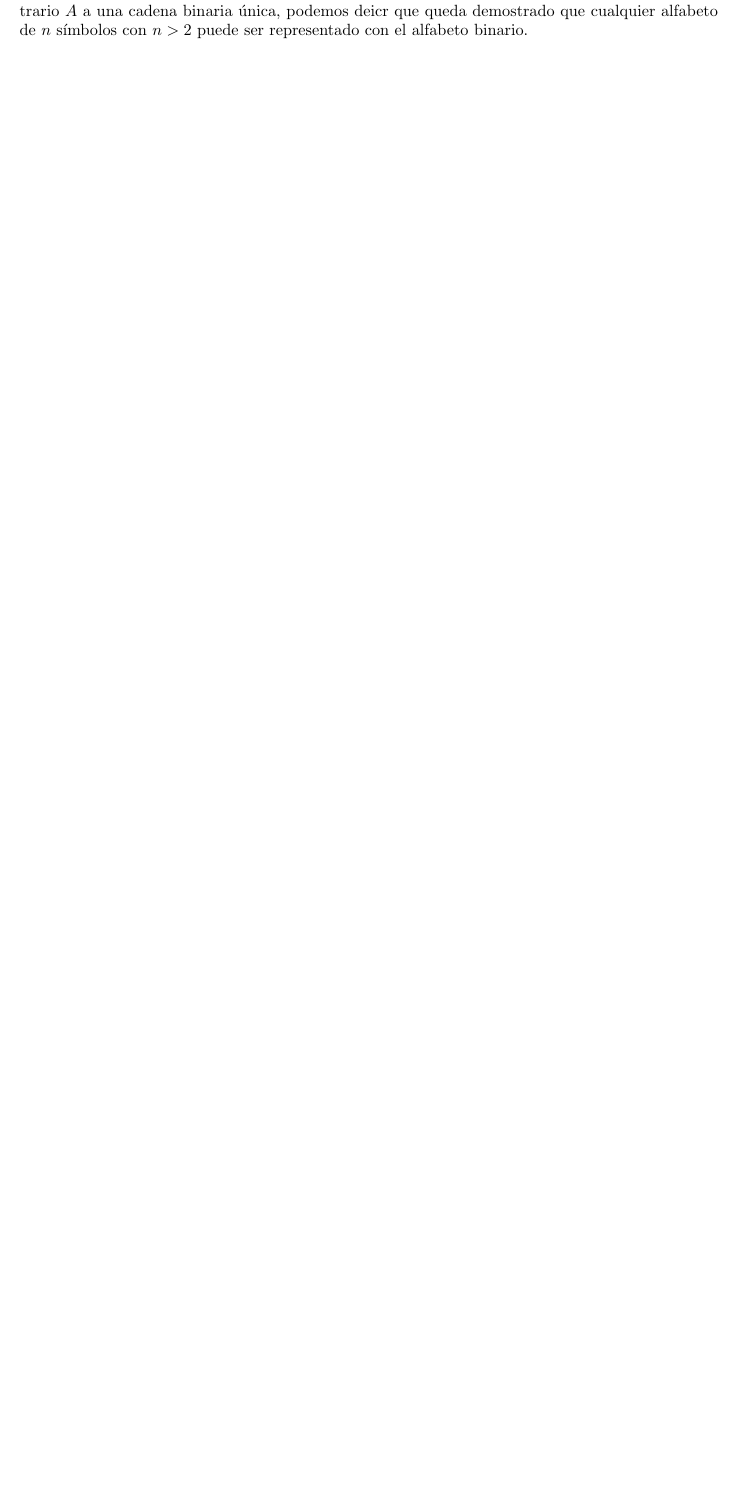
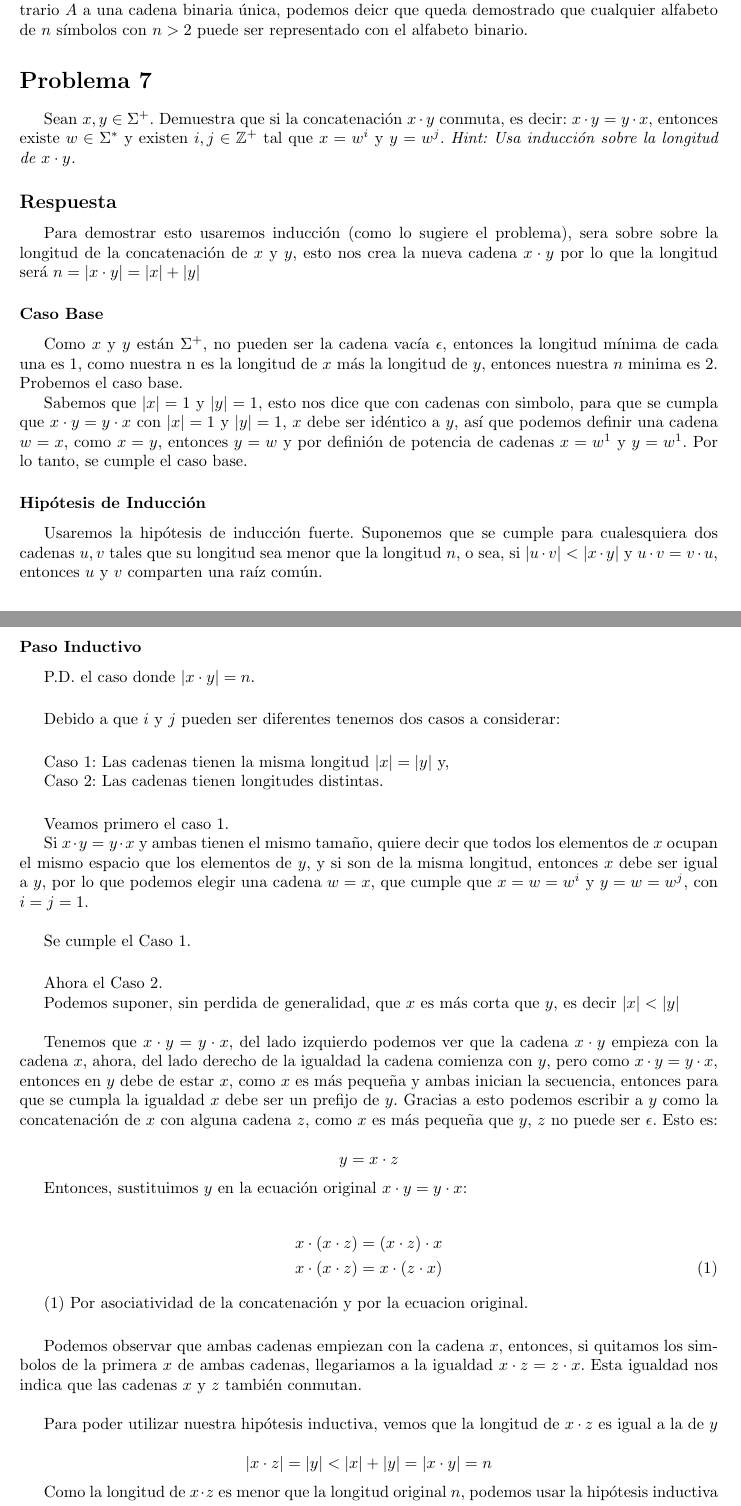
Before and after one commit to MicaelNF/AutomatasRepo, a LaTeX problem sheet (Tarea 1 Introduccion/tarea01.tex): part of page 6 of 6 before the commit and two parts of pages 6 and 7 of 8 after it, the two joined at a grey line, cut so that both start at the same text, the shorter picture padded with empty space. Compiled offline with pdfLaTeX.

Commit message:
Se añadió el problema 7 de la tarea que ya fue agregado por leo

```diff
--- a/Tarea 1 Introduccion/tarea01.tex
+++ b/Tarea 1 Introduccion/tarea01.tex
@@ -231,3 +231,83 @@ Autómatas y Lenguajes Formales}
 
     Ahora al haber construido una función inyectiva que mapea cada símbolo de un alfabeto arbitrario $A$ a una cadena binaria única, podemos
     deicr que queda demostrado que cualquier alfabeto de $n$ símbolos con $n > 2$ puede ser representado con el alfabeto binario.
+
+    \section*{Problema 7}
+
+    Sean $x,y\in\Sigma^+$. Demuestra que si la concatenación $x\cdot y$ conmuta, es decir: $x\cdot y=y\cdot x$, entonces existe $w\in\Sigma^*$ y
+    existen $i, j\in\mathbb{Z}^+$ tal que $x=w^i$ y $y=w^j$. \textit{Hint: Usa inducción sobre la longitud de $x\cdot y$.}
+
+    \subsection*{Respuesta}
+
+    Para demostrar esto usaremos inducción (como lo sugiere el problema), sera sobre sobre la longitud de la concatenación de $x$ y $y$, esto nos crea la nueva
+    cadena $x\cdot y$ por lo que la longitud será $n = |x\cdot y| = |x| + |y|$
+
+    \subsubsection*{Caso Base}
+    Como $x$ y $y$ están $\Sigma^+$, no pueden ser la cadena vacía $\epsilon$, entonces la longitud mínima de cada una es 1, como nuestra n es la longitud de $x$
+    más la longitud de $y$, entonces nuestra $n$ minima es $2$. Probemos el caso base.
+
+    Sabemos que $|x|=1$ y $|y|=1$, esto nos dice que con cadenas con simbolo, para que se cumpla que $x\cdot y = y\cdot x$ con $|x|=1$ y $|y|=1$, $x$ debe ser
+    idéntico a $y$, así que podemos definir una cadena $w = x$, como $x = y$, entonces $y = w$ y por definión de potencia de cadenas $x = w^1$ y $y = w^1$.
+    Por lo tanto, se cumple el caso base.
+
+    \subsubsection*{Hipótesis de Inducción}
+    Usaremos la hipótesis de inducción fuerte. Suponemos que se cumple para cualesquiera dos cadenas $u, v$ tales que su longitud sea menor que la longitud $n$,
+    o sea, si $|u\cdot v| < |x\cdot y|$ y $u\cdot v = v\cdot u$, entonces $u$ y $v$ comparten una raíz común.
+
+    \subsubsection*{Paso Inductivo}
+    P.D. el caso donde $|x\cdot y| = n$.
+
+    \vspacel
+
+    Debido a que $i$ y $j$ pueden ser diferentes tenemos dos casos a considerar:
+
+    \vspacel
+
+    Caso 1: Las cadenas tienen la misma longitud $|x| = |y|$ y,
+
+    Caso 2: Las cadenas tienen longitudes distintas.
+
+    \vspacel
+
+    Veamos primero el caso 1.
+
+    Si $x\cdot y = y\cdot x$ y ambas tienen el mismo tamaño, quiere decir que todos los elementos de $x$ ocupan el mismo espacio que los elementos de $y$, y si son de
+    la misma longitud, entonces $x$ debe ser igual a $y$, por lo que podemos elegir una cadena $w = x$, que cumple que $x = w = w^{i}$ y $y = w = w^{j}$, con
+    $i = j = 1$.\\
+
+    Se cumple el Caso 1.
+
+    \vspacel
+
+    Ahora el Caso 2.
+
+    Podemos suponer, sin perdida de generalidad, que $x$ es más corta que $y$, es decir $|x| < |y|$\\
+
+    Tenemos que \( x\cdot y = y\cdot x \), del lado izquierdo podemos ver que la cadena $x\cdot y$ empieza con la cadena $x$, ahora, del lado derecho de la igualdad
+    la cadena comienza con $y$, pero como \( x\cdot y = y\cdot x \), entonces en $y$ debe de estar $x$, como $x$ es más pequeña y ambas inician la secuencia,
+    entonces para que se cumpla la igualdad $x$ debe ser un prefijo de $y$. Gracias a esto podemos escribir a $y$ como la concatenación de $x$
+    con alguna cadena $z$, como $x$ es más pequeña que $y$, $z$ no puede ser $\epsilon$. Esto es:
+
+    \[
+        y = x\cdot z
+    \]
+
+    Entonces, sustituimos $y$ en la ecuación original $x\cdot y = y\cdot x$:
+
+    \begin{align*}
+        x\cdot (x\cdot z) &= (x\cdot z)\cdot x \\
+        x\cdot (x\cdot z) &= x\cdot (z\cdot x) \tag{1}
+    \end{align*}
+
+    $(1)$ Por asociatividad de la concatenación y por la ecuacion original.
+
+    \vspacel
+
+    Podemos observar que ambas cadenas empiezan con la cadena $x$, entonces, si quitamos los simbolos de la primera $x$ de ambas cadenas, llegariamos
+    a la igualdad \( x\cdot z = z\cdot x \). Esta igualdad nos indica que las cadenas $x$ y $z$ también conmutan.\\
+
+    Para poder utilizar nuestra hipótesis inductiva, vemos que la longitud de $x\cdot z$ es igual a la de $y$
+
+    \[ |x\cdot z| = |y| < |x| + |y| = |x\cdot y| = n \]
+
+    Como la longitud de $x\cdot z$ es menor que la longitud original $n$, podemos usar la hipótesis inductiva con $x$ y $z$.\\
```
Also changed, not shown: Tarea 1 Introduccion/tarea01.tex (17 more changed lines).
